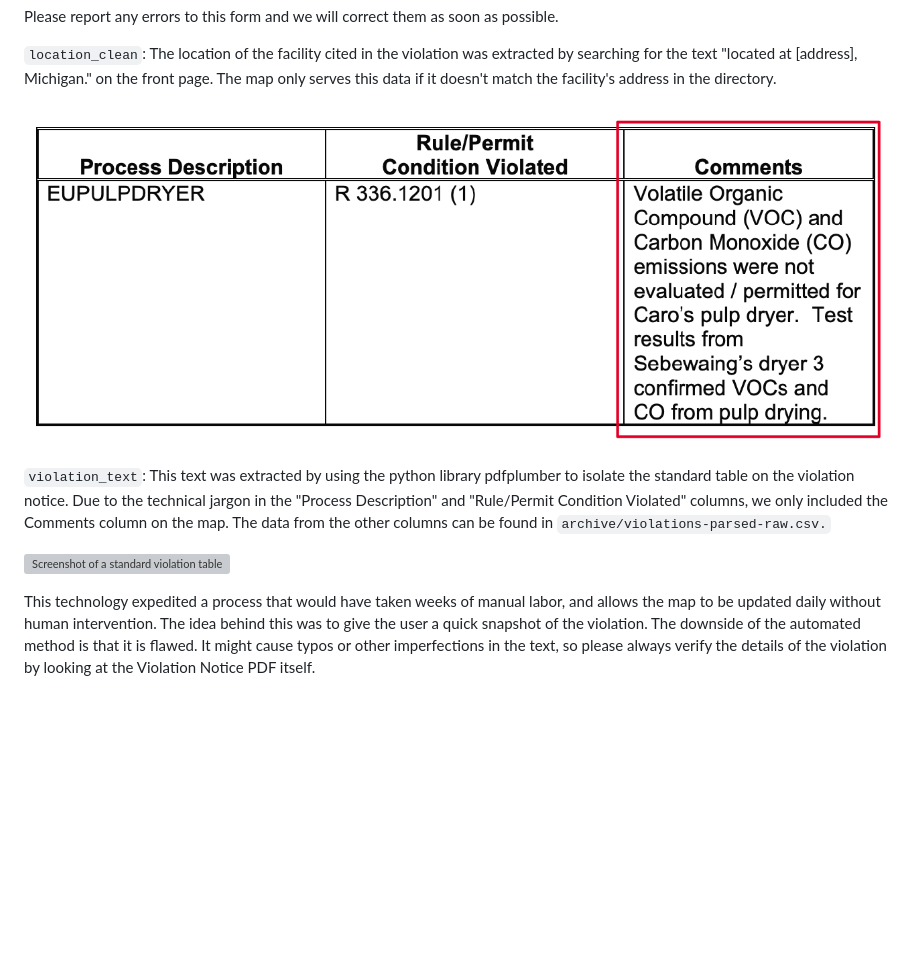
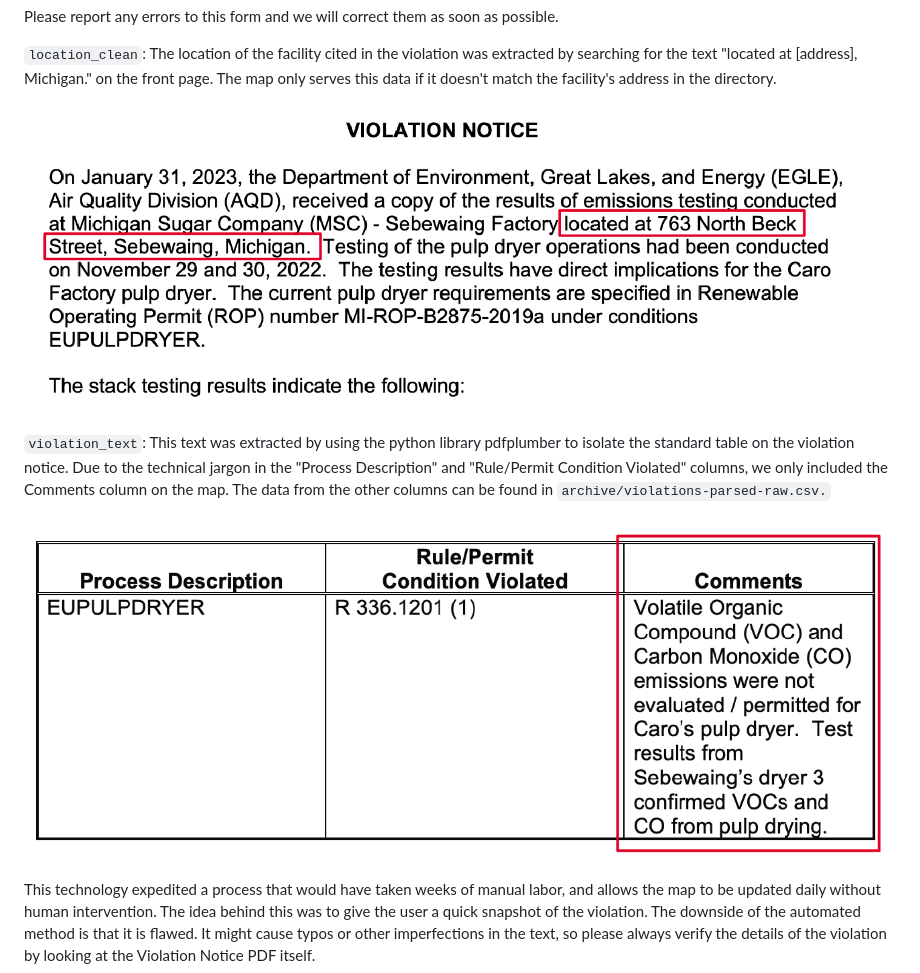
Before and after one commit to Planet-Detroit/air-permit-violation-dashboard, a Markdown page: README.md, the part around the change. Drawn GitHub-style; blank space fills up the shorter version; grey boxes are pictures that could not be loaded.

```diff
--- a/README.md
+++ b/README.md
@@ -53,11 +53,11 @@ Please report any errors to this form and we will correct them as soon as possib
 
 `location_clean`: The location of the facility cited in the violation was extracted by searching for the text "located at [address], Michigan." on the front page. The map only serves this data if it doesn't match the facility's address in the directory.
 
-![Screenshot of a violation notice with the location cited in the document highlighted.](img/violation-notice-examples-02.png)
+![Screenshot of a violation notice with the location cited in the document highlighted.](img/violation-notice-examples-01.png)
 
 `violation_text`: This text was extracted by using the python library pdfplumber to isolate the standard table on the violation notice. Due to the technical jargon in the "Process Description" and "Rule/Permit Condition Violated" columns, we only included the Comments column on the map. The data from the other columns can be found in `archive/violations-parsed-raw.csv.`
 
-![Screenshot of a standard violation table within the violation notice, with the Comments column highlighted.](img/violation-notice-examples-02)
+![Screenshot of a standard violation table within the violation notice, with the Comments column highlighted.](img/violation-notice-examples-02.png)
 
 This technology expedited a process that would have taken weeks of manual labor, and allows the map to be updated daily without human intervention. The idea behind this was to give the user a quick snapshot of the violation. The downside of the automated method is that it is flawed. It might cause typos or other imperfections in the text, so please always verify the details of the violation by looking at the Violation Notice PDF itself.
 
```
